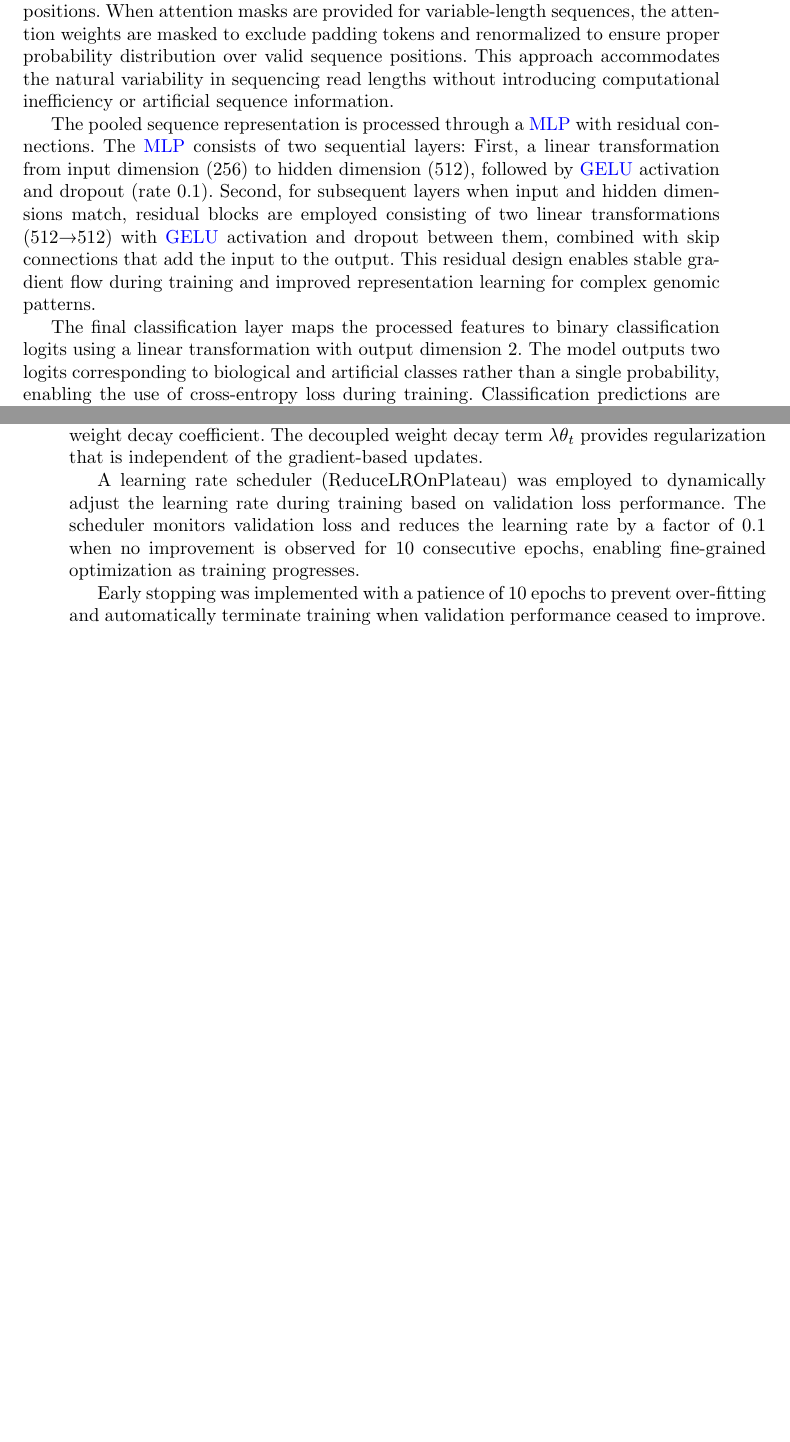
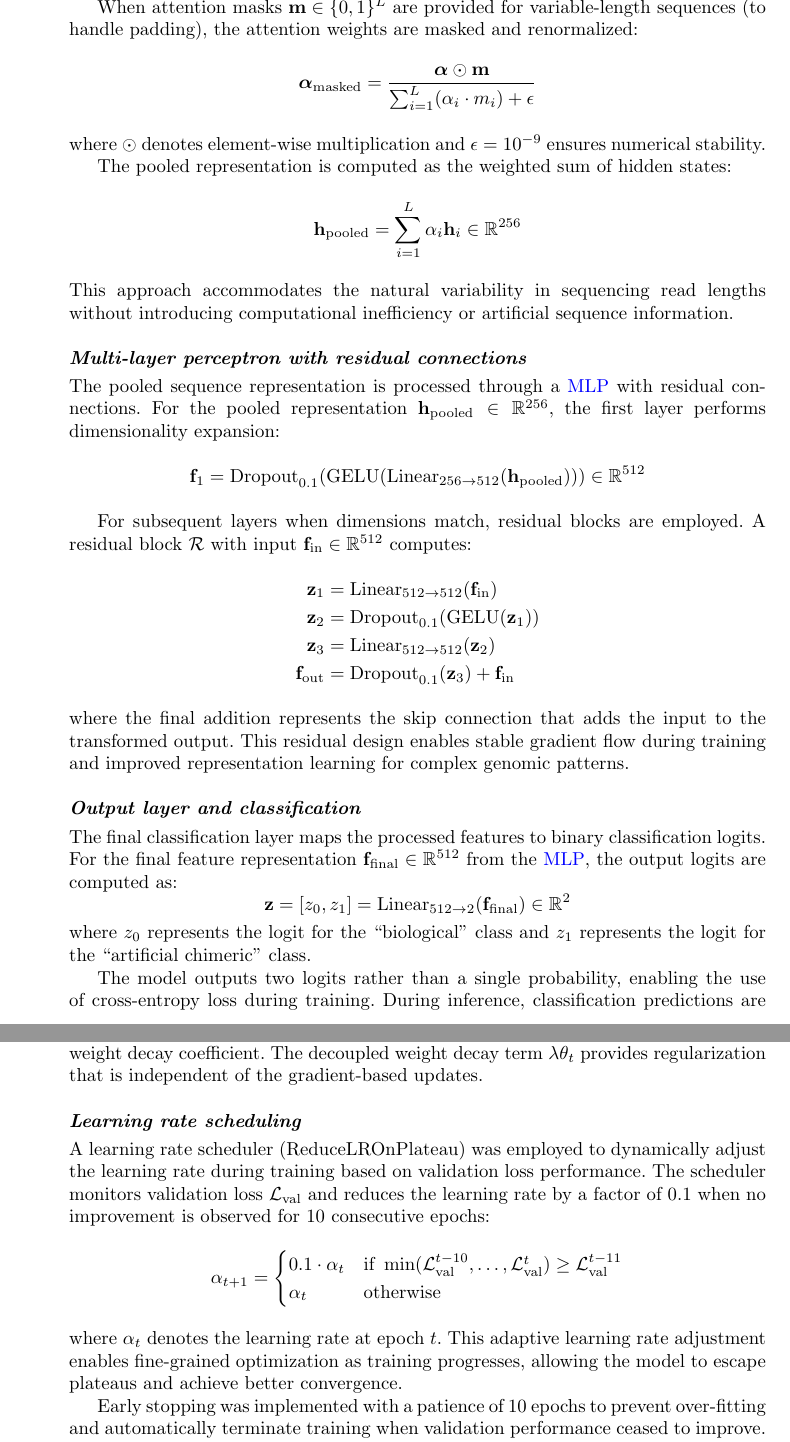
Before and after one commit to cauliyang/chimeralm_paper, a LaTeX paper (sn-article-template/sn-article.tex): two parts of pages 15 and 16 of 29 before the commit and two parts of pages 16 and 18 of 31 after it, joined at a grey line, cut so that both start at the same text, the shorter picture padded with empty space. Compiled offline with pdfLaTeX.

Commit message:
manu: add math equation for methods

```diff
--- a/sn-article-template/sn-article.tex
+++ b/sn-article-template/sn-article.tex
@@ -530,17 +563,40 @@ The classifier implements attention-based pooling to aggregate variable-length s
+When attention masks $\mathbf{m} \in \{0,1\}^L$ are provided for variable-length sequences (to handle padding), the attention weights are masked and renormalized:
 $$
-	\textrm{attention\_weights} = \textrm{softmax}(\textrm{Linear}(\textrm{GELU}(\textrm{Linear}(\textrm{hidden\_states}))))
+\boldsymbol{\alpha}_{\text{masked}} = \frac{\boldsymbol{\alpha} \odot \mathbf{m}}{\sum_{i=1}^{L} (\alpha_i \cdot m_i) + \epsilon}
 $$
-The attention pooling mechanism computes position-wise attention weights through a two-layer neural network where the first linear layer projects from the input hidden dimension (256) to half the classifier hidden dimension (256 dimensions), followed by \gls{gelu} activation and a second linear layer projecting to a single attention score per position.
-The attention weights are normalized using \emph{softmax} and applied to compute the weighted sum of hidden states across sequence positions.
-When attention masks are provided for variable-length sequences, the attention weights are masked to exclude padding tokens and renormalized to ensure proper probability distribution over valid sequence positions.
+where $\odot$ denotes element-wise multiplication and $\epsilon = 10^{-9}$ ensures numerical stability.
+
+The pooled representation is computed as the weighted sum of hidden states:
+$$
+\mathbf{h}_{\text{pooled}} = \sum_{i=1}^{L} \alpha_i \mathbf{h}_i \in \mathbb{R}^{256}
+$$
 This approach accommodates the natural variability in sequencing read lengths without introducing computational inefficiency or artificial sequence information.
 
+\paragraph{Multi-layer perceptron with residual connections}
 The pooled sequence representation is processed through a \gls{mlp} with residual connections.
-The \gls{mlp} consists of two sequential layers:
-First, a linear transformation from input dimension (256) to hidden dimension (512), followed by \gls{gelu} activation and dropout (rate 0.1).
-Second, for subsequent layers when input and hidden dimensions match, residual blocks are employed consisting of two linear transformations (512→512) with \gls{gelu} activation and dropout between them, combined with skip connections that add the input to the output.
+For the pooled representation $\mathbf{h}_{\text{pooled}} \in \mathbb{R}^{256}$, the first layer performs dimensionality expansion:
+$$
+\mathbf{f}_1 = \text{Dropout}_{0.1}(\text{GELU}(\text{Linear}_{256 \to 512}(\mathbf{h}_{\text{pooled}}))) \in \mathbb{R}^{512}
+$$
+
+For subsequent layers when dimensions match, residual blocks are employed.
+A residual block $\mathcal{R}$ with input $\mathbf{f}_{\text{in}} \in \mathbb{R}^{512}$ computes:
+\begin{align*}
+\mathbf{z}_1 &= \text{Linear}_{512 \to 512}(\mathbf{f}_{\text{in}}) \\
+\mathbf{z}_2 &= \text{Dropout}_{0.1}(\text{GELU}(\mathbf{z}_1)) \\
+\mathbf{z}_3 &= \text{Linear}_{512 \to 512}(\mathbf{z}_2) \\
+\mathbf{f}_{\text{out}} &= \text{Dropout}_{0.1}(\mathbf{z}_3) + \mathbf{f}_{\text{in}}
+\end{align*}
+where the final addition represents the skip connection that adds the input to the transformed output.
 This residual design enables stable gradient flow during training and improved representation learning for complex genomic patterns.
 
-The final classification layer maps the processed features to binary classification logits using a linear transformation with output dimension 2.
-The model outputs two logits corresponding to biological and artificial classes rather than a single probability, enabling the use of cross-entropy loss during training.
-Classification predictions are made by selecting the class with the highest logit value.
+\paragraph{Output layer and classification}
+The final classification layer maps the processed features to binary classification logits.
+For the final feature representation $\mathbf{f}_{\text{final}} \in \mathbb{R}^{512}$ from the \gls{mlp}, the output logits are computed as:
+$$
+\mathbf{z} = [z_0, z_1] = \text{Linear}_{512 \to 2}(\mathbf{f}_{\text{final}}) \in \mathbb{R}^{2}
+$$
+where $z_0$ represents the logit for the ``biological'' class and $z_1$ represents the logit for the ``artificial chimeric'' class.
+
+The model outputs two logits rather than a single probability, enabling the use of cross-entropy loss during training.
+During inference, classification predictions are made by selecting the class with the highest logit:
@@ -566,8 +633,17 @@ $$
 where $\alpha$ represents the learning rate, $\hat{m}_t$ and $\hat{v}_t$ are bias-corrected first and second moment estimates, $\epsilon$ is a small constant for numerical stability, and $\lambda$ denotes the weight decay coefficient.
 The decoupled weight decay term $\lambda \theta_t$ provides regularization that is independent of the gradient-based updates.
 
+\paragraph{Learning rate scheduling}
 A learning rate scheduler (ReduceLROnPlateau) was employed to dynamically adjust the learning rate during training based on validation loss performance.
-The scheduler monitors validation loss and reduces the learning rate by a factor of 0.1 when no improvement is observed for 10 consecutive epochs, enabling fine-grained optimization as training progresses.
+The scheduler monitors validation loss $\mathcal{L}_{\text{val}}$ and reduces the learning rate by a factor of 0.1 when no improvement is observed for 10 consecutive epochs:
+$$
+\alpha_{t+1} = \begin{cases}
+0.1 \cdot \alpha_t & \text{if } \min(\mathcal{L}_{\text{val}}^{t-10}, \ldots, \mathcal{L}_{\text{val}}^{t}) \geq \mathcal{L}_{\text{val}}^{t-11} \\
+\alpha_t & \text{otherwise}
+\end{cases}
+$$
+where $\alpha_t$ denotes the learning rate at epoch $t$.
+This adaptive learning rate adjustment enables fine-grained optimization as training progresses, allowing the model to escape plateaus and achieve better convergence.
 
 Early stopping was implemented with a patience of 10 epochs to prevent over-fitting and automatically terminate training when validation performance ceased to improve.
 This approach ensures optimal model generalization by identifying the point of best validation performance rather than training to completion.
```
Also changed, not shown: sn-article-template/sn-article.tex (50 more changed lines).
